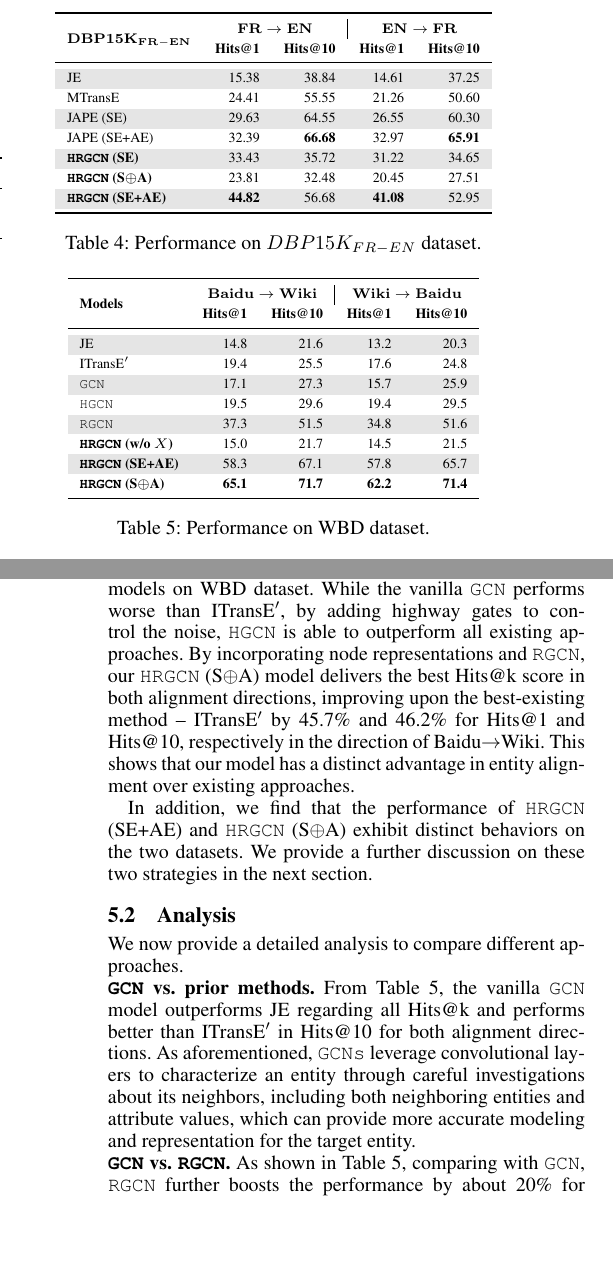
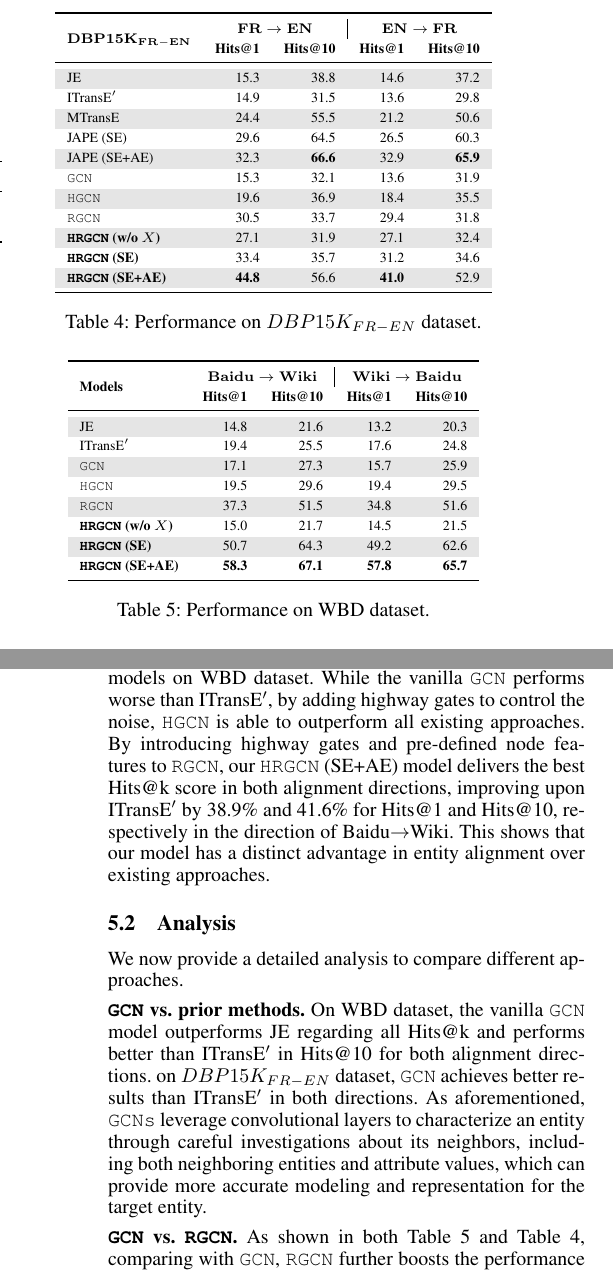
Before and after one commit to ibadminton-ed/entityKB, a LaTeX paper (main.tex, which reads experiment.tex, preamble.tex): two parts of the columns of pages 5 and 6 of 8, joined at a grey line, cut so that both start at the same text, the shorter picture padded with empty space. Compiled offline with pdfLaTeX.

Commit message:
new experiment

```diff
--- a/experiment.tex
+++ b/experiment.tex
@@ -11,13 +11,17 @@
 		\multirow{2}{*}{$\bf DBP15K_{FR-EN}$} & \multicolumn{2}{c|}{$\bf FR \rightarrow EN$} & \multicolumn{2}{c}{$\bf EN \rightarrow FR$} \\
 		& \bf Hits@1 & \bf Hits@10 & \bf Hits@1 & \bf Hits@10 \\
 		\midrule
-		\rowcolor{Gray}JE & 15.38 & 38.84 & 14.61 & 37.25 \\
-		MTransE & 24.41 & 55.55 & 21.26 & 50.60 \\
-		\rowcolor{Gray}JAPE (SE) & 29.63 & 64.55 & 26.55 & 60.30 \\
-		JAPE (SE+AE) & 32.39 & \bf 66.68 & 32.97 & \bf 65.91 \\
-		\rowcolor{Gray} \bf \HRGCN (SE) & 33.43& 35.72& 31.22& 34.65 \\
-		\bf \HRGCN (S$\oplus$A) & 23.81 & 32.48 & 20.45 & 27.51 \\
-        \rowcolor{Gray} 	\bf \HRGCN (SE+AE) & \bf 44.82 & 56.68 &\bf 41.08 & 52.95 \\
+		\rowcolor{Gray}JE & 15.3 & 38.8 & 14.6 & 37.2 \\
+		ITransE$'$ & 14.9 & 31.5 & 13.6 & 29.8 \\
+		\rowcolor{Gray}MTransE & 24.4 & 55.5 & 21.2 & 50.6 \\
+		JAPE (SE) & 29.6 & 64.5 & 26.5 & 60.3 \\
+		\rowcolor{Gray}JAPE (SE+AE) & 32.3 & \bf 66.6 & 32.9 & \bf 65.9 \\
+		\GCN & 15.3 & 32.1 & 13.6 & 31.9 \\
+		\rowcolor{Gray}\HGCN & 19.6 & 36.9 & 18.4 & 35.5 \\
+		\RGCN & 30.5 & 33.7 & 29.4 & 31.8 \\
+		\rowcolor{Gray}\bf \HRGCN (w/o $X$) & 27.1 & 31.9 & 27.1 & 32.4 \\
+		\bf \HRGCN (SE) & 33.4& 35.7& 31.2& 34.6 \\
+        \rowcolor{Gray} 	\bf \HRGCN (SE+AE) & \bf 44.8 & 56.6 &\bf 41.0 & 52.9 \\
 		\bottomrule
 	\end{tabular}
 	\caption{Performance on $DBP15K_{FR-EN}$ dataset.}
@@ -39,8 +43,8 @@
 		\HGCN & 19.5 & 29.6 & 19.4 & 29.5  \\
 		\rowcolor{Gray} \RGCN & 37.3 & 51.5 & 34.8 & 51.6 \\
 		\bf \HRGCN (w/o $X$) & 15.0 & 21.7 & 14.5 & 21.5 \\
-		\rowcolor{Gray} \bf \HRGCN (SE+AE) & 58.3 & 67.1 & 57.8{\tiny } & 65.7 \\
-		\bf \HRGCN (S$\oplus$A) & \bf 65.1 & \bf 71.7 & \bf 62.2 & \bf 71.4\\
+		\rowcolor{Gray} \bf \HRGCN (SE) & 50.7 & 64.3 & 49.2 & 62.6 \\
+		\bf \HRGCN (SE+AE) & \bf 58.3 & \bf 67.1 & \bf 57.8{\tiny } & \bf 65.7 \\
 		\bottomrule
 	\end{tabular}
 	\caption{Performance on WBD dataset.}
@@ -63,14 +67,10 @@ relations and attributes, thus has lower overhead.
 
 
 \cparagraph{Results on WBD} Table~\ref{f1} reports the performance of all models on WBD dataset. While the vanilla \GCN performs worse than
-ITransE$'$, %exhibiting alignment models,
-  by adding highway gates to control the noise, \HGCN is able to outperform all existing approaches. By
-incorporating node representations and \RGCN, our \HRGCN (S$\oplus$A) model delivers the best Hits@k score in both alignment directions,
-improving upon the best-existing method -- ITransE$'$ by 45.7\% and 46.2\% for Hits@1 and Hits@10, respectively in the direction of
+ITransE$'$, by adding highway gates to control the noise, \HGCN is able to outperform all existing approaches. By introducing highway gates and pre-defined node features to \RGCN, our \HRGCN (SE+AE) model delivers the best Hits@k score in both alignment directions,
+improving upon ITransE$'$ by 38.9\% and 41.6\% for Hits@1 and Hits@10, respectively in the direction of
 Baidu$\rightarrow$Wiki. This shows that our model has a distinct advantage in entity alignment over existing approaches.
 
-In addition, we find that the performance of \HRGCN (SE+AE) and \HRGCN (S$\oplus$A) exhibit distinct behaviors on the two datasets. We
-provide a further discussion on these two strategies in the next section.
 
 
 \subsection{Analysis\label{sec:analysis}}
@@ -81,6 +81,6 @@ provide a further discussion on these two strategies in the next section.
 We now provide a detailed analysis to compare different approaches.
 
 \cparagraph{\GCN vs. prior methods}
-From Table~\ref{f1}, the vanilla \GCN model outperforms JE regarding all Hits@k and performs better than ITransE$'$ in Hits@10 for both alignment directions. As aforementioned, \GCNs leverage convolutional layers to characterize an entity through careful investigations about its neighbors, including both neighboring entities and attribute values, which can provide more accurate modeling and representation for the target entity.
+On WBD dataset, the vanilla \GCN model outperforms JE regarding all Hits@k and performs better than ITransE$'$ in Hits@10 for both alignment directions. on $DBP15K_{FR-EN}$ dataset, \GCN achieves better results than ITransE$'$ in both directions. As aforementioned, \GCNs leverage convolutional layers to characterize an entity through careful investigations about its neighbors, including both neighboring entities and attribute values, which can provide more accurate modeling and representation for the target entity.
 
-\cparagraph{\GCN vs. \RGCN} As shown in Table~\ref{f1}, comparing with \GCN, \RGCN further boosts the performance by about 20\% for all Hits@k in both directions,  %of Baidu$\rightarrow$Wiki. And in the opposite alignment direction, \RGCN also has obvious advantage.
+\cparagraph{\GCN vs. \RGCN} As shown in both Table~\ref{f1} and Table~\ref{cross}, comparing with \GCN, \RGCN further boosts the performance on both datasets, showing that introducing highly multi-relational information to the \GCN framework can achieve significant improvements on KG representations.
--- a/preamble.tex
+++ b/preamble.tex
@@ -48,8 +48,8 @@
 \newcommand\HGCN{\texttt{HGCN}\xspace}
 \newcommand\RGCNs{\texttt{RGCNs}\xspace}
 
-\newcommand\cparagraph[1]{\noindent\textbf{#1.}}
-\newcommand\eparagraph[1]{\noindent\emph{#1:}}
+\newcommand\cparagraph[1]{\vspace{1mm}\noindent\textbf{#1.}}
+\newcommand\eparagraph[1]{\vspace{1mm}\noindent\emph{#1:}}
 
 \definecolor{Gray}{gray}{0.9}
 
```
Also changed, not shown: introduction.tex (+3 -3 lines), model.tex (+11 -24 lines), related-work.tex (+1 -1 lines), setup.tex (+6 -8 lines), experiment.tex (30 more changed lines).
